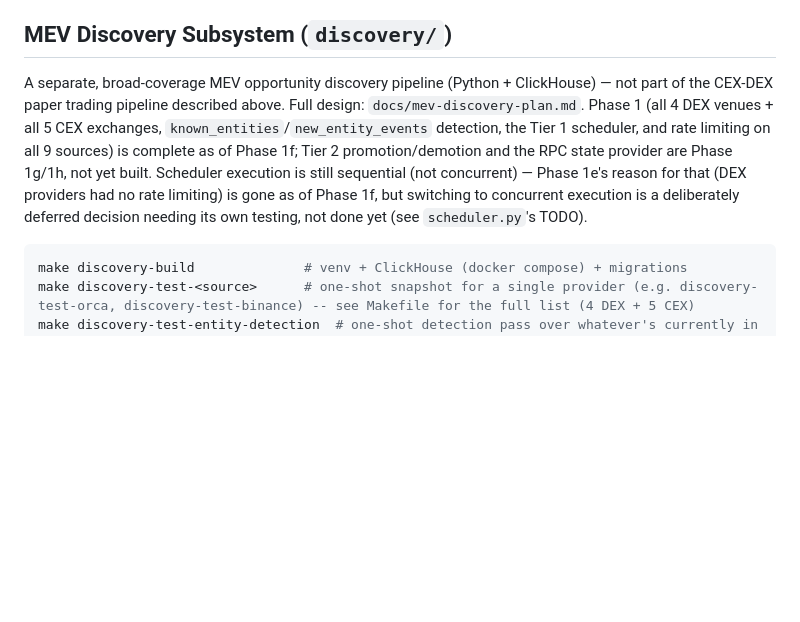
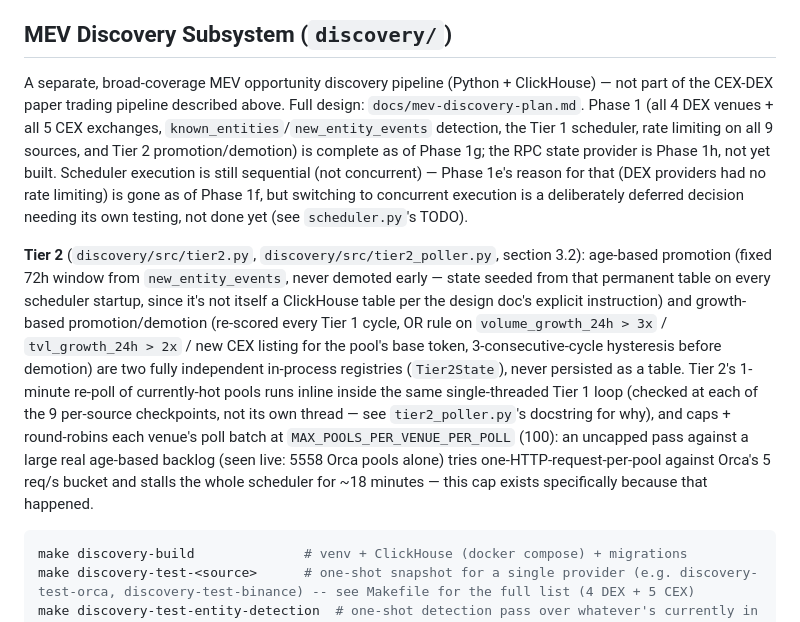
Before and after one commit to DjokaIzPotoka/cex-dex-arb-strat-v1, a Markdown page: CLAUDE.md, the part around the change. GitHub-like rendering; blank space fills up the shorter version.

````diff
--- a/CLAUDE.md
+++ b/CLAUDE.md
@@ -103,7 +103,9 @@ UNI/USDC was removed: no pool with meaningful liquidity exists for it on either
 
 ## MEV Discovery Subsystem (`discovery/`)
 
-A separate, broad-coverage MEV opportunity discovery pipeline (Python + ClickHouse) — not part of the CEX-DEX paper trading pipeline described above. Full design: `docs/mev-discovery-plan.md`. Phase 1 (all 4 DEX venues + all 5 CEX exchanges, `known_entities`/`new_entity_events` detection, the Tier 1 scheduler, and rate limiting on all 9 sources) is complete as of Phase 1f; Tier 2 promotion/demotion and the RPC state provider are Phase 1g/1h, not yet built. Scheduler execution is still sequential (not concurrent) — Phase 1e's reason for that (DEX providers had no rate limiting) is gone as of Phase 1f, but switching to concurrent execution is a deliberately deferred decision needing its own testing, not done yet (see `scheduler.py`'s TODO).
+A separate, broad-coverage MEV opportunity discovery pipeline (Python + ClickHouse) — not part of the CEX-DEX paper trading pipeline described above. Full design: `docs/mev-discovery-plan.md`. Phase 1 (all 4 DEX venues + all 5 CEX exchanges, `known_entities`/`new_entity_events` detection, the Tier 1 scheduler, rate limiting on all 9 sources, and Tier 2 promotion/demotion) is complete as of Phase 1g; the RPC state provider is Phase 1h, not yet built. Scheduler execution is still sequential (not concurrent) — Phase 1e's reason for that (DEX providers had no rate limiting) is gone as of Phase 1f, but switching to concurrent execution is a deliberately deferred decision needing its own testing, not done yet (see `scheduler.py`'s TODO).
+
+**Tier 2** (`discovery/src/tier2.py`, `discovery/src/tier2_poller.py`, section 3.2): age-based promotion (fixed 72h window from `new_entity_events`, never demoted early — state seeded from that permanent table on every scheduler startup, since it's not itself a ClickHouse table per the design doc's explicit instruction) and growth-based promotion/demotion (re-scored every Tier 1 cycle, OR rule on `volume_growth_24h > 3x` / `tvl_growth_24h > 2x` / new CEX listing for the pool's base token, 3-consecutive-cycle hysteresis before demotion) are two fully independent in-process registries (`Tier2State`), never persisted as a table. Tier 2's 1-minute re-poll of currently-hot pools runs inline inside the same single-threaded Tier 1 loop (checked at each of the 9 per-source checkpoints, not its own thread — see `tier2_poller.py`'s docstring for why), and caps + round-robins each venue's poll batch at `MAX_POOLS_PER_VENUE_PER_POLL` (100): an uncapped pass against a large real age-based backlog (seen live: 5558 Orca pools alone) tries one-HTTP-request-per-pool against Orca's 5 req/s bucket and stalls the whole scheduler for ~18 minutes — this cap exists specifically because that happened.
 
 ```bash
 make discovery-build              # venv + ClickHouse (docker compose) + migrations
````
